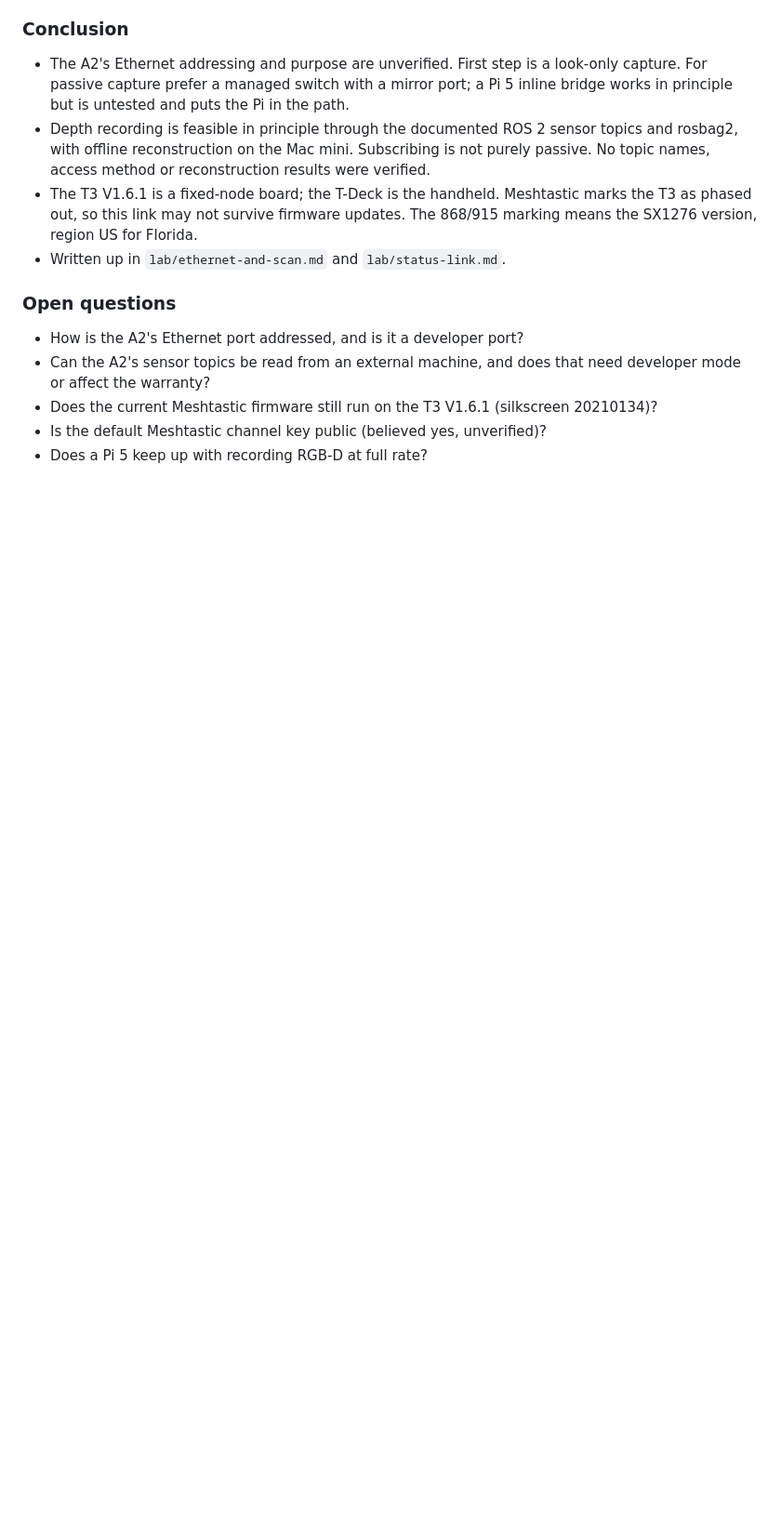
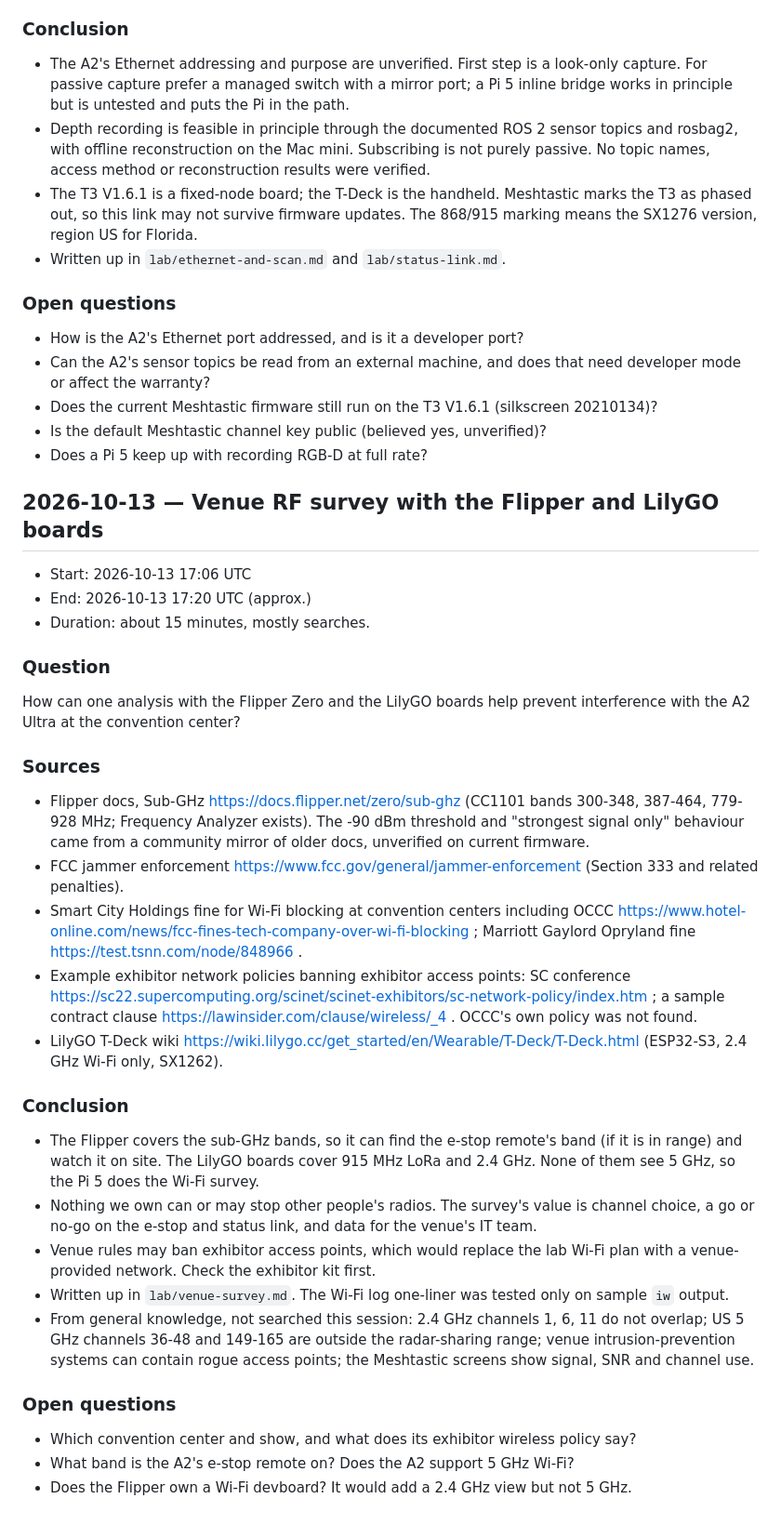
Before and after one commit to MDeanH/humanoid-sourcing-plan, a Markdown page: RESEARCH_LOG.md, the part around the change. Shown at 93% size. Rendered like a GitHub page; blank space fills up the shorter version.

```diff
--- a/RESEARCH_LOG.md
+++ b/RESEARCH_LOG.md
@@ -107,3 +107,31 @@ The A2 has an Ethernet port: how do we listen on it? How do we scan and record o
 - Does the current Meshtastic firmware still run on the T3 V1.6.1 (silkscreen 20210134)?
 - Is the default Meshtastic channel key public (believed yes, unverified)?
 - Does a Pi 5 keep up with recording RGB-D at full rate?
+
+## 2026-10-13 — Venue RF survey with the Flipper and LilyGO boards
+
+- Start: 2026-10-13 17:06 UTC
+- End: 2026-10-13 17:20 UTC (approx.)
+- Duration: about 15 minutes, mostly searches.
+
+### Question
+How can one analysis with the Flipper Zero and the LilyGO boards help prevent interference with the A2 Ultra at the convention center?
+
+### Sources
+- Flipper docs, Sub-GHz https://docs.flipper.net/zero/sub-ghz (CC1101 bands 300-348, 387-464, 779-928 MHz; Frequency Analyzer exists). The -90 dBm threshold and "strongest signal only" behaviour came from a community mirror of older docs, unverified on current firmware.
+- FCC jammer enforcement https://www.fcc.gov/general/jammer-enforcement (Section 333 and related penalties).
+- Smart City Holdings fine for Wi-Fi blocking at convention centers including OCCC https://www.hotel-online.com/news/fcc-fines-tech-company-over-wi-fi-blocking ; Marriott Gaylord Opryland fine https://test.tsnn.com/node/848966 .
+- Example exhibitor network policies banning exhibitor access points: SC conference https://sc22.supercomputing.org/scinet/scinet-exhibitors/sc-network-policy/index.htm ; a sample contract clause https://lawinsider.com/clause/wireless/_4 . OCCC's own policy was not found.
+- LilyGO T-Deck wiki https://wiki.lilygo.cc/get_started/en/Wearable/T-Deck/T-Deck.html (ESP32-S3, 2.4 GHz Wi-Fi only, SX1262).
+
+### Conclusion
+- The Flipper covers the sub-GHz bands, so it can find the e-stop remote's band (if it is in range) and watch it on site. The LilyGO boards cover 915 MHz LoRa and 2.4 GHz. None of them see 5 GHz, so the Pi 5 does the Wi-Fi survey.
+- Nothing we own can or may stop other people's radios. The survey's value is channel choice, a go or no-go on the e-stop and status link, and data for the venue's IT team.
+- Venue rules may ban exhibitor access points, which would replace the lab Wi-Fi plan with a venue-provided network. Check the exhibitor kit first.
+- Written up in `lab/venue-survey.md`. The Wi-Fi log one-liner was tested only on sample `iw` output.
+- From general knowledge, not searched this session: 2.4 GHz channels 1, 6, 11 do not overlap; US 5 GHz channels 36-48 and 149-165 are outside the radar-sharing range; venue intrusion-prevention systems can contain rogue access points; the Meshtastic screens show signal, SNR and channel use.
+
+### Open questions
+- Which convention center and show, and what does its exhibitor wireless policy say?
+- What band is the A2's e-stop remote on? Does the A2 support 5 GHz Wi-Fi?
+- Does the Flipper own a Wi-Fi devboard? It would add a 2.4 GHz view but not 5 GHz.
```
Also changed, not shown: lab/README.md (+1 -0 lines), lab/venue-survey.md (added, +56 -0 lines).
